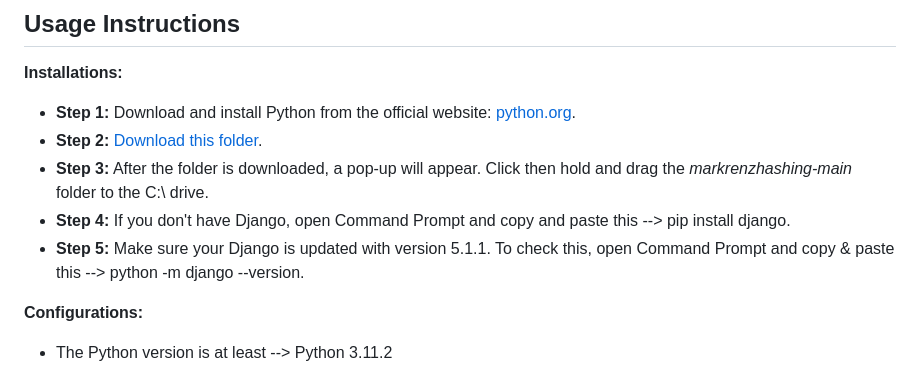
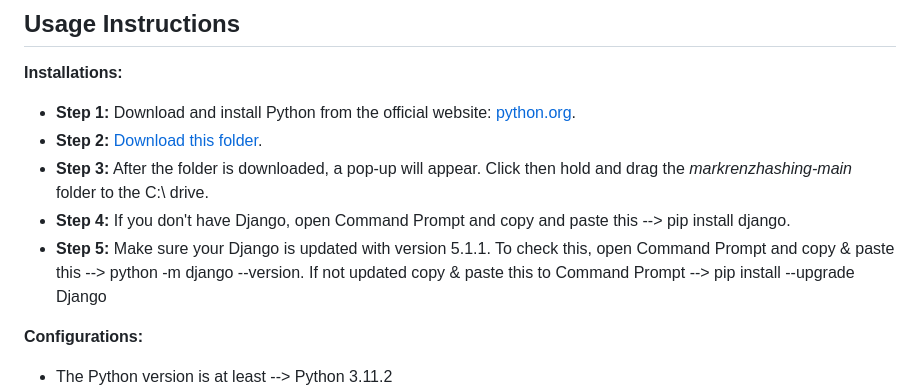
Before and after one commit to Mark-Denzel/markrenzhashing, a Markdown page: README.md, the part around the change. GitHub-like rendering.

```diff
--- a/README.md
+++ b/README.md
@@ -64,7 +64,7 @@
 * **Step 2:** [Download this folder](https://github.com/Mark-Denzel/markrenzhashing/archive/refs/heads/main.zip).
 * **Step 3:** After the folder is downloaded, a pop-up will appear. Click then hold and drag the *markrenzhashing-main* folder to the C:\ drive.
 * **Step 4:** If you don't have Django, open Command Prompt and copy and paste this --> pip install django.
-* **Step 5:** Make sure your Django is updated with version 5.1.1. To check this, open Command Prompt and copy & paste this --> python -m django --version.
+* **Step 5:** Make sure your Django is updated with version 5.1.1. To check this, open Command Prompt and copy & paste this --> python -m django --version. If not updated copy & paste this to Command Prompt --> pip install --upgrade Django
 
 **Configurations:**
 * The Python version is at least --> Python 3.11.2
```
